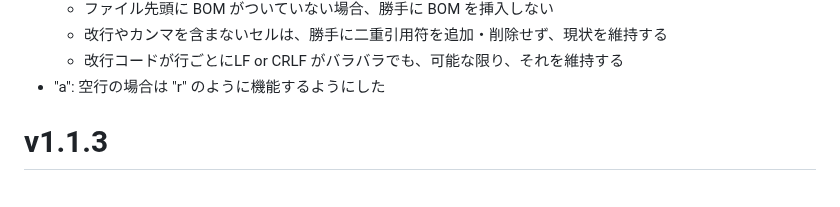
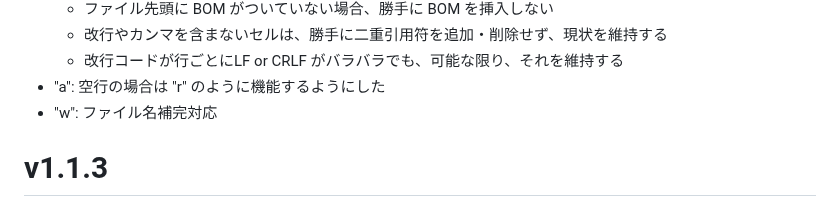
Before and after one commit to hymkor/csvi, a Markdown page: release_note_ja.md, the part around the change. GitHub-like rendering.

```diff
--- a/release_note_ja.md
+++ b/release_note_ja.md
@@ -7,6 +7,7 @@
     - 改行やカンマを含まないセルは、勝手に二重引用符を追加・削除せず、現状を維持する
     - 改行コードが行ごとにLF or CRLF がバラバラでも、可能な限り、それを維持する
 - "a": 空行の場合は "r" のように機能するようにした
+- "w": ファイル名補完対応
 
 v1.1.3
 ======
```
Also changed, not shown: release_note_en.md (+1 -0 lines).
